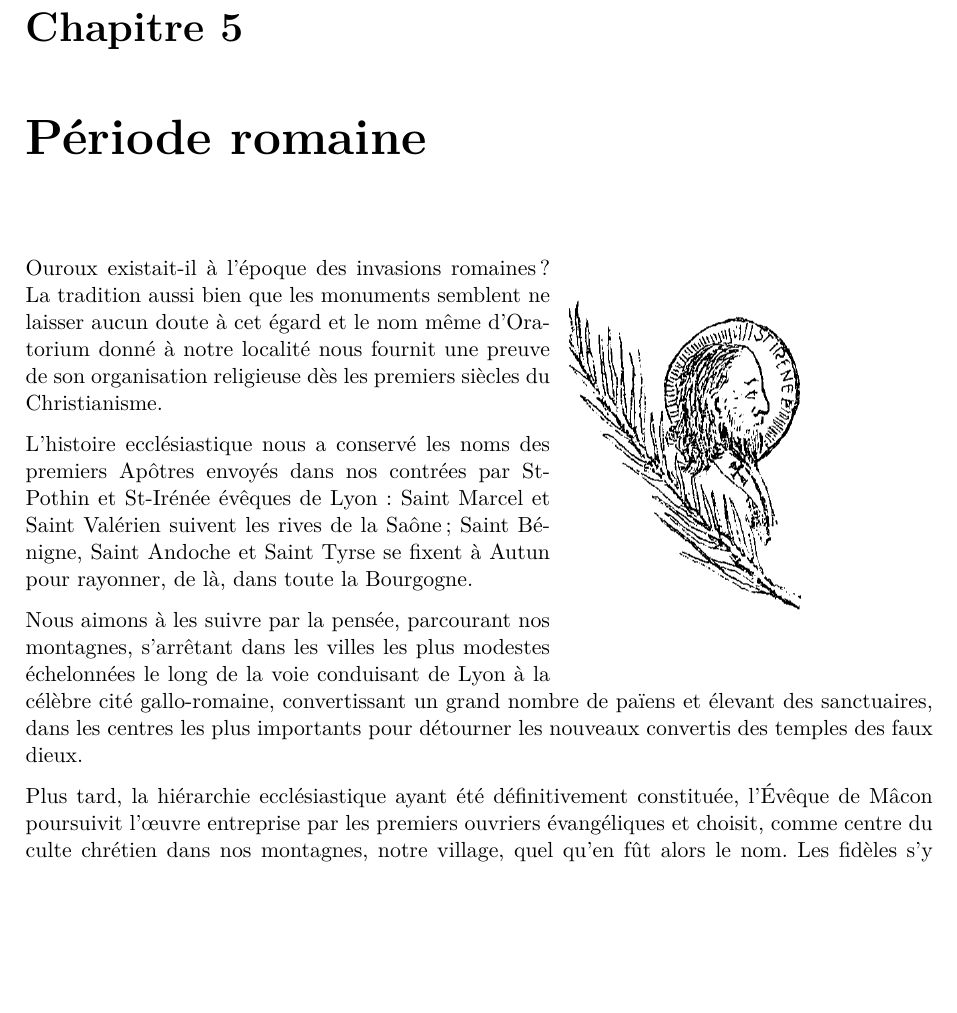
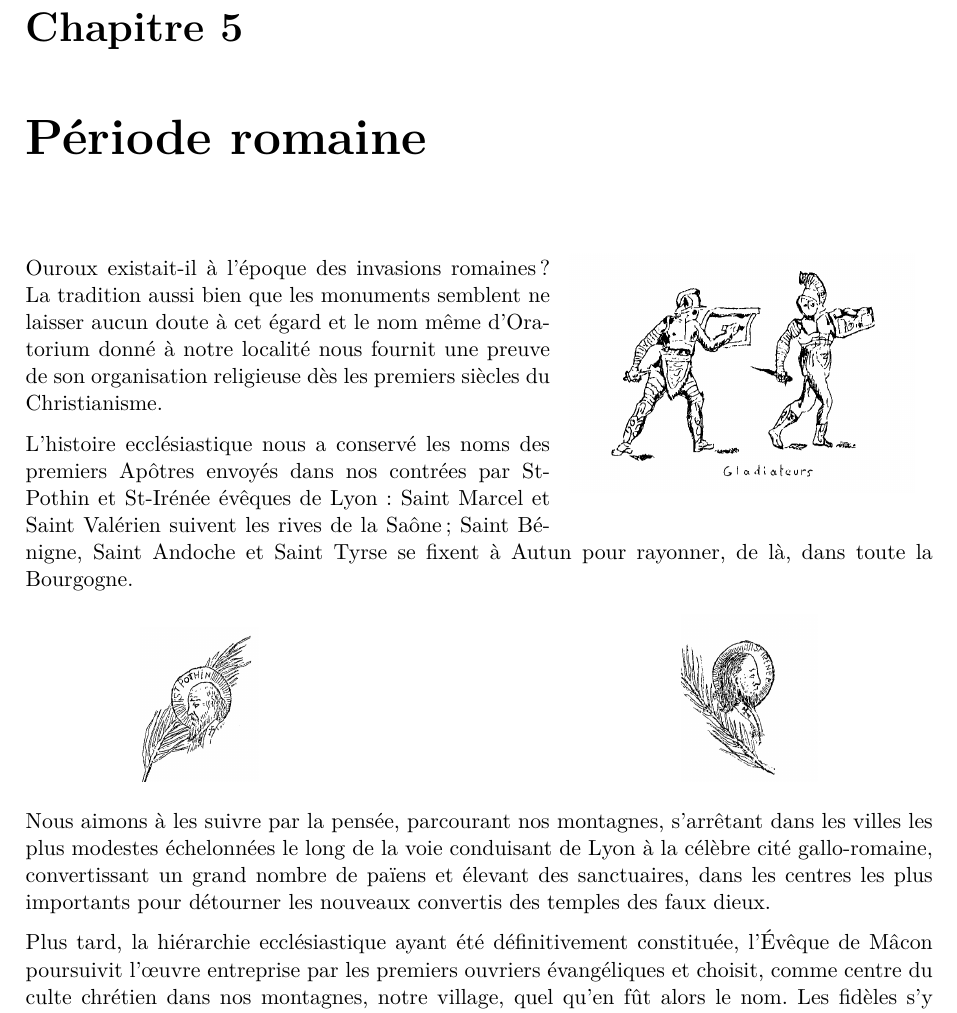
Before and after one commit to grostim/HistoireOuroux, a LaTeX document (Histoire d'Ouroux.tex): part of page 13 of 36 before the commit and part of page 13 of 37 after it, cut so that both start at the same text, the shorter picture padded with empty space. Compiled offline with pdfLaTeX.

Commit message:
fix: identifier les illustrations de la période romaine

```diff
--- a/Histoire d'Ouroux.tex
+++ b/Histoire d'Ouroux.tex
@@ -389,6 +389,16 @@ dans nos contrées par St-Pothin et St-Irénée évêques de Lyon : Saint Marcel
 Saint Valérien suivent les rives de la Saône ; Saint Bénigne, Saint Andoche et
 Saint Tyrse se fixent à Autun pour rayonner, de là, dans toute la Bourgogne.
 
+% Deux médaillons latéraux visibles sur la vue 15 (page imprimée 12).
+% Leur emplacement d'origine encadre le texte ; la rangée compacte conserve
+% les deux motifs sans réintroduire le texte imprimé du scan dans l'image.
+\begin{figure}[h!]
+    \centering
+    \includegraphics[width=0.13\textwidth]{Illustrations/illus-05-medaille-pothin.png}
+    \hspace{0.45\textwidth}
+    \includegraphics[width=0.15\textwidth]{Illustrations/illus-06-medaille-romaine.png}
+\end{figure}
+
 Nous aimons à les suivre par la pensée, parcourant nos montagnes, s'arrêtant
 dans les villes les plus modestes échelonnées le long de la voie conduisant de
 Lyon à la célèbre cité gallo-romaine, convertissant un grand nombre de païens et
```
Also changed, not shown: Illustrations/illus-04-gladiateurs.png, Illustrations/illus-05-medaille-pothin.png (added), Illustrations/illus-06-medaille-romaine.png (added), Illustrations/illus-07-amphore-monnaies.png, Histoire d'Ouroux.tex (5 more changed lines).
